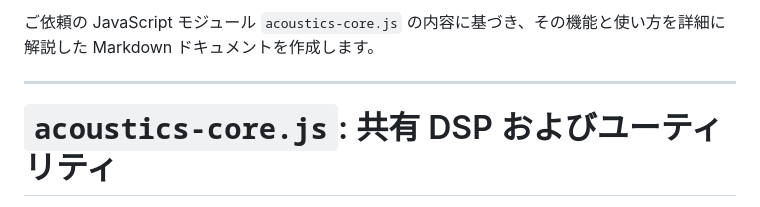
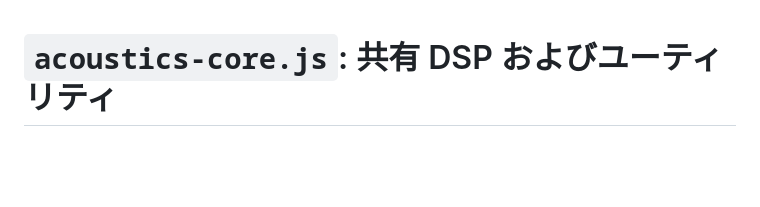
Before and after one commit to ssmhrkw/github.io_cv, a Markdown page: acoustics-core.md, the part around the change. Drawn GitHub-style; blank space fills up the shorter version.

```diff
--- a/acoustics-core.md
+++ b/acoustics-core.md
@@ -1,7 +1,3 @@
-ご依頼の JavaScript モジュール `acoustics-core.js` の内容に基づき、その機能と使い方を詳細に解説した Markdown ドキュメントを作成します。
-
----
-
 # `acoustics-core.js`: 共有 DSP およびユーティリティ
 
 このモジュールは、音響解析アプリケーション（`wav2Fmax`, `revtime_recorder`, `FilterDesign` など）で使用される、デジタル信号処理（DSP）および共通ユーティリティ関数を提供します。
```
